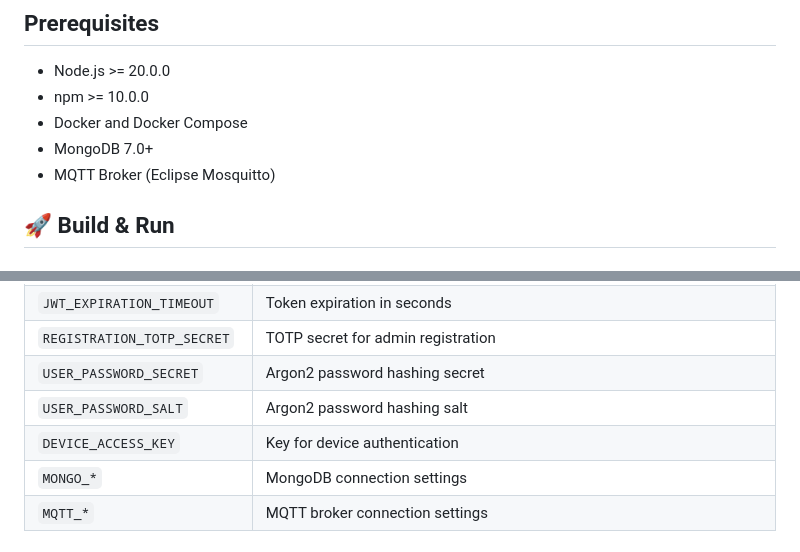
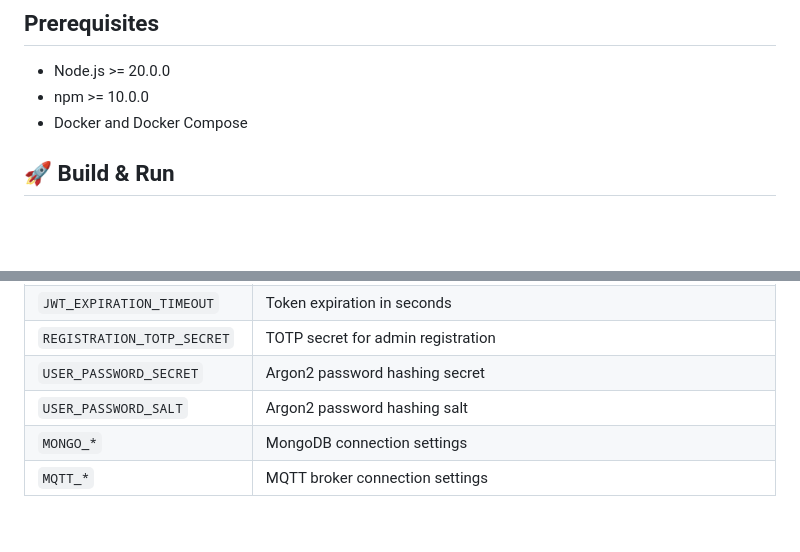
Before and after one commit to IlyaMatsuev/MyHomeHub, a Markdown page: README.md, 2 parts joined by grey strips. Rendered like a GitHub page; blank space fills up the shorter version.

```diff
--- a/README.md
+++ b/README.md
@@ -16,8 +19,6 @@ A NestJS-based SmartHome Hub that controls, stores, and provides information abo
 - Node.js >= 20.0.0
 - npm >= 10.0.0
 - Docker and Docker Compose
-- MongoDB 7.0+
-- MQTT Broker (Eclipse Mosquitto)
 
 ## 🚀 Build & Run
 
@@ -81,7 +82,6 @@ Configuration is managed through environment files.
 | `REGISTRATION_TOTP_SECRET`    | TOTP secret for admin registration                                                                                                |
 | `USER_PASSWORD_SECRET`        | Argon2 password hashing secret                                                                                                    |
 | `USER_PASSWORD_SALT`          | Argon2 password hashing salt                                                                                                      |
-| `DEVICE_ACCESS_KEY`           | Key for device authentication                                                                                                     |
 | `MONGO_*`                     | MongoDB connection settings                                                                                                       |
 | `MQTT_*`                      | MQTT broker connection settings                                                                                                   |
 
```
Also changed, not shown: other parts of README.md (+3 -0 lines).
